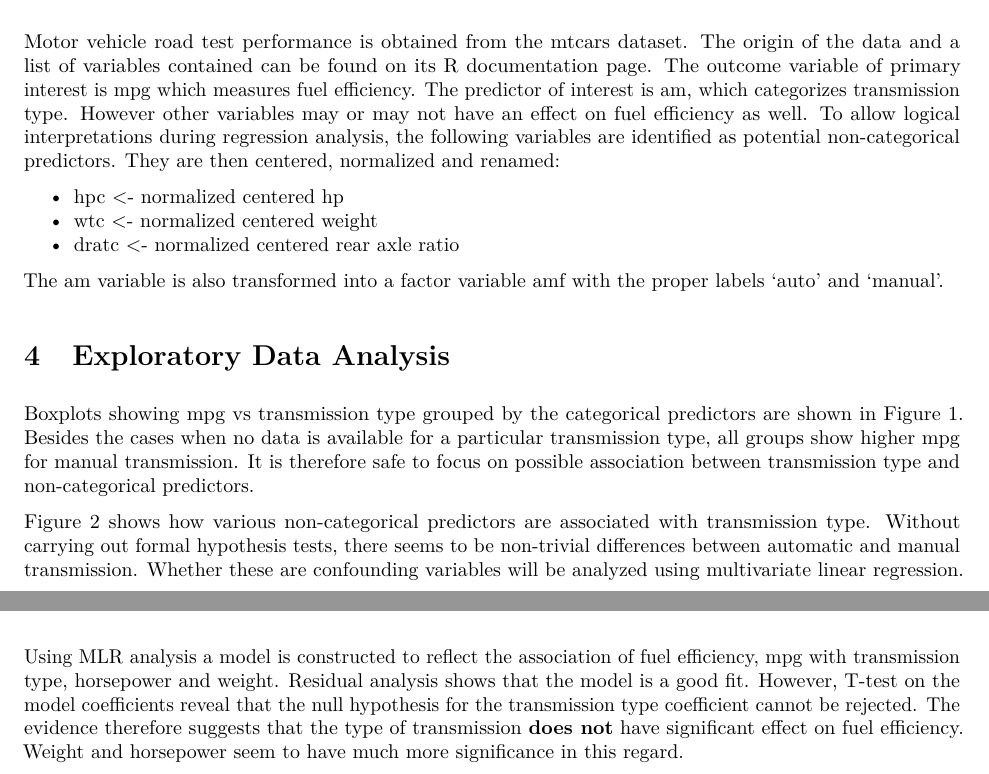
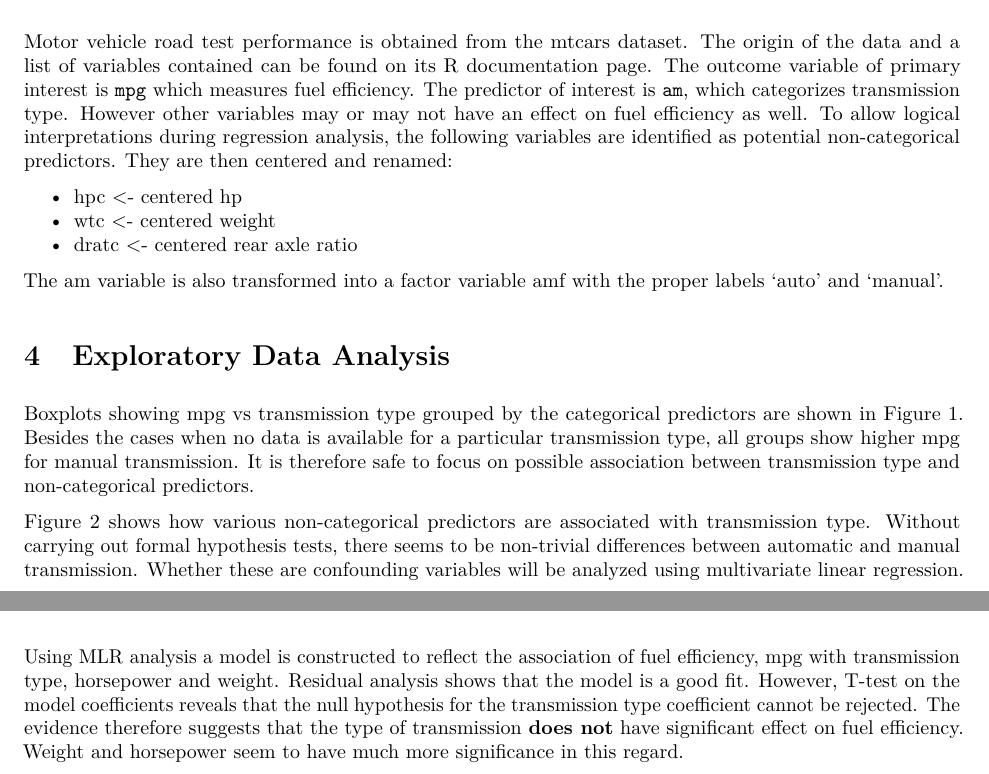
Before and after one commit to fengkehh/regression_final, an R Markdown document (Report.Rmd): two parts of pages 1 and 2 of 5, joined at a grey line, cut so that both start at the same text. The pictures show the output file Report.pdf that the author committed with the source.

Commit message:
Minor edits.

```diff
--- a/Report.Rmd
+++ b/Report.Rmd
@@ -3,7 +3,7 @@ title: "Effect of Transmission on Fuel Efficiency"
 author: "Keh-Harng Feng"
 date: "March 27, 2017"
 output:
-    bookdown::pdf_document2:
+    bookdown::pdf_book:
         fig_caption: TRUE
         toc: FALSE
 ---
@@ -24,11 +24,11 @@ The torque and speed output of an internal combustion engine is controlled using
 
 # Data Description & Manipulation
 
-Motor vehicle road test performance is obtained from the mtcars dataset. The origin of the data and a list of variables contained can be found on its [R documentation page](https://stat.ethz.ch/R-manual/R-devel/library/datasets/html/mtcars.html). The outcome variable of primary interest is mpg which measures fuel efficiency. The predictor of interest is am, which categorizes transmission type. However other variables may or may not have an effect on fuel efficiency as well. To allow logical interpretations during regression analysis, the following variables are identified as potential non-categorical predictors. They are then centered, normalized and renamed:
+Motor vehicle road test performance is obtained from the mtcars dataset. The origin of the data and a list of variables contained can be found on its [R documentation page](https://stat.ethz.ch/R-manual/R-devel/library/datasets/html/mtcars.html). The outcome variable of primary interest is `mpg` which measures fuel efficiency. The predictor of interest is `am`, which categorizes transmission type. However other variables may or may not have an effect on fuel efficiency as well. To allow logical interpretations during regression analysis, the following variables are identified as potential non-categorical predictors. They are then centered and renamed:
 
-- hpc <- normalized centered hp
-- wtc <- normalized centered weight
-- dratc <- normalized centered rear axle ratio
+- hpc <- centered hp
+- wtc <- centered weight
+- dratc <- centered rear axle ratio
 
 The am variable is also transformed into a factor variable amf with the proper labels 'auto' and 'manual'.
 
@@ -89,7 +89,7 @@ Notice that although the intention is to study the effect of transmission type o
 
 # Conclusion
 
-Using MLR analysis a model is constructed to reflect the association of fuel efficiency, mpg with transmission type, horsepower and weight. Residual analysis shows that the model is a good fit. However, T-test on the model coefficients reveal that the null hypothesis for the transmission type coefficient cannot be rejected. The evidence therefore suggests that the type of transmission **does not** have significant effect on fuel efficiency. Weight and horsepower seem to have much more significance in this regard.
+Using MLR analysis a model is constructed to reflect the association of fuel efficiency, mpg with transmission type, horsepower and weight. Residual analysis shows that the model is a good fit. However, T-test on the model coefficients reveals that the null hypothesis for the transmission type coefficient cannot be rejected. The evidence therefore suggests that the type of transmission **does not** have significant effect on fuel efficiency. Weight and horsepower seem to have much more significance in this regard.
 
 # Appendix
 
```
Also changed, not shown: Report.pdf.
